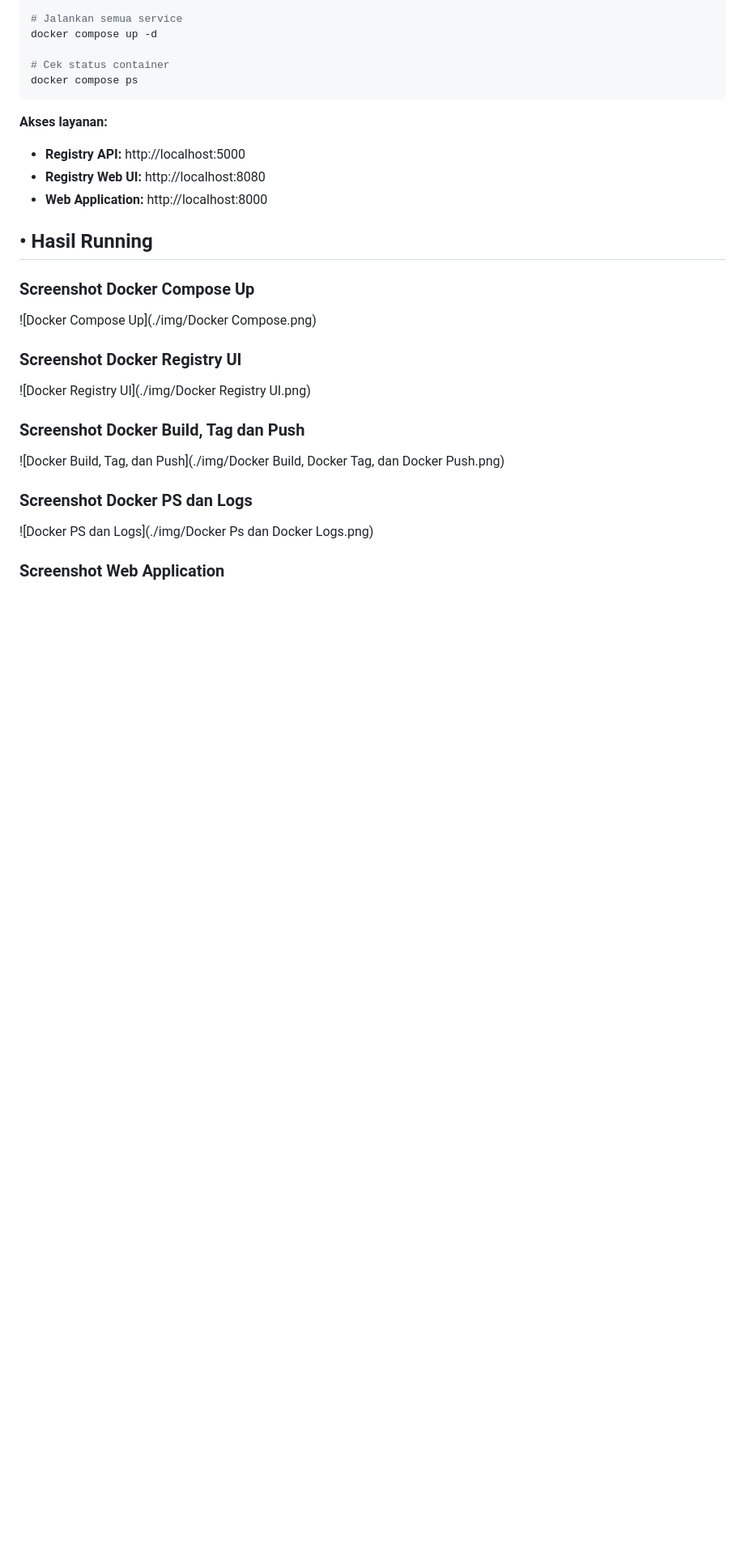
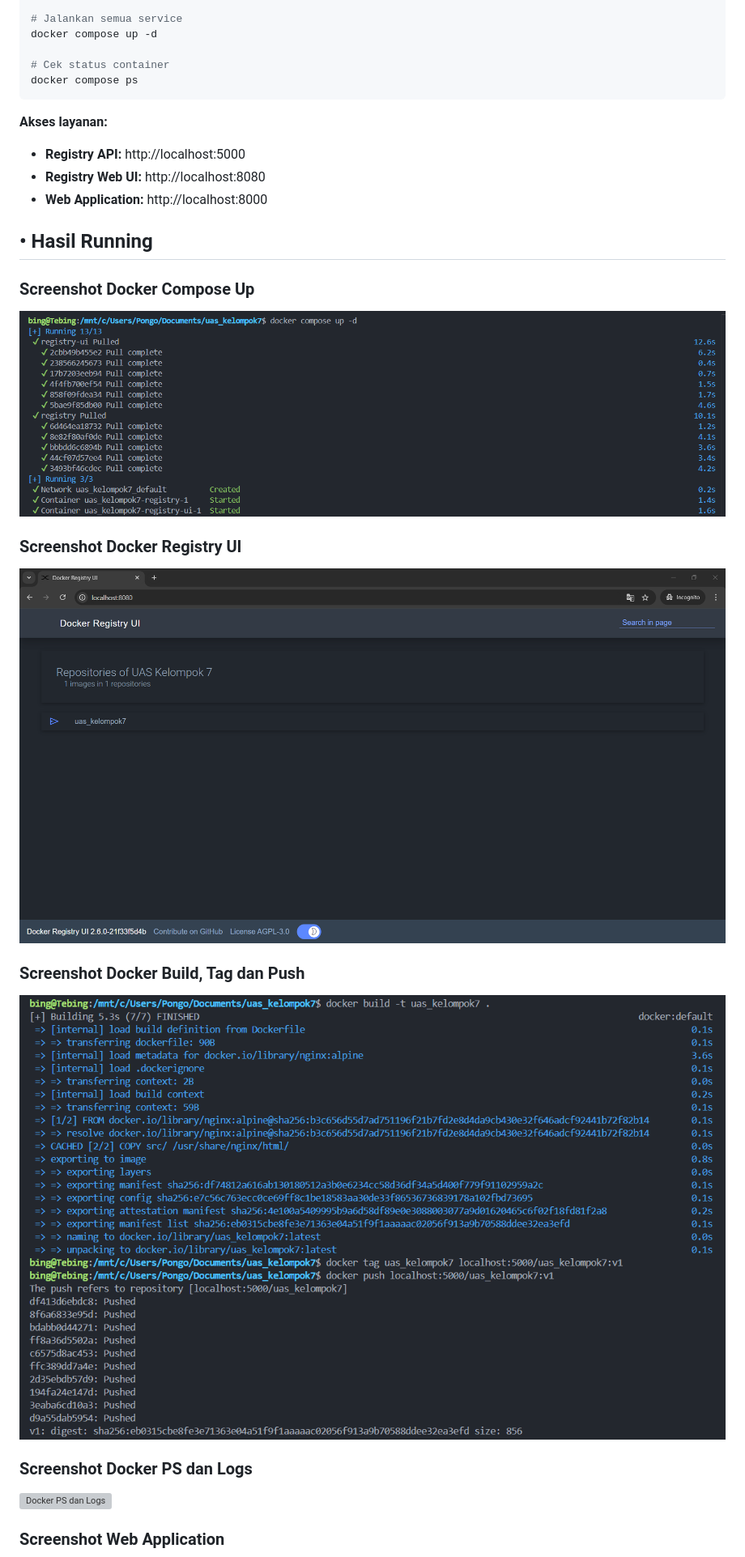
Before and after one commit to Tebing27/uas-sistem-operasi, a Markdown page: README.md, the part around one of its changes. Shown at 81% size. Rendered like a GitHub page; blank space fills up the shorter version; grey boxes are pictures that could not be loaded.

Commit message:
update image readme

````diff
--- a/README.md
+++ b/README.md
@@ -68,6 +66,7 @@ docker compose ps
 ```
 
 **Akses layanan:**
+
 - **Registry API:** http://localhost:5000
 - **Registry Web UI:** http://localhost:8080
 - **Web Application:** http://localhost:8000
@@ -75,15 +74,19 @@ docker compose ps
 ## • Hasil Running
 
 ### Screenshot Docker Compose Up
-![Docker Compose Up](./img/Docker Compose.png)
+
+![Docker Compose Up](./img/Docker%20Compose.png)
 
 ### Screenshot Docker Registry UI
-![Docker Registry UI](./img/Docker Registry UI.png)
+
+![Docker Registry UI](./img/Docker%20Registry%20UI.png)
 
 ### Screenshot Docker Build, Tag dan Push
-![Docker Build, Tag, dan Push](./img/Docker Build, Docker Tag, dan Docker Push.png)
+
+![Docker Build, Tag, dan Push](./img/Docker%20Build,%20Docker%20Tag,%20dan%20Docker%20Push.png)
 
 ### Screenshot Docker PS dan Logs
-![Docker PS dan Logs](./img/Docker Ps dan Docker Logs.png)
+
+![Docker PS dan Logs](./img/Docker%20Ps%20dan%20Docker%20Logs.png)
 
 ### Screenshot Web Application
````
Also changed, not shown: other parts of README.md (+14 -4 lines).
